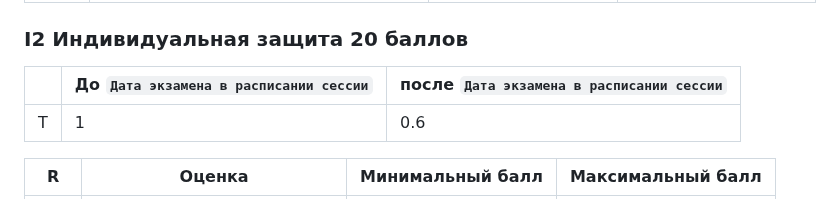
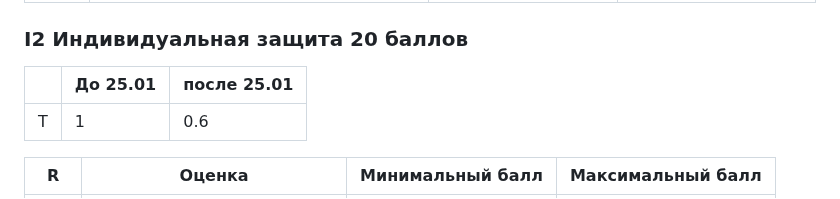
Before and after one commit to stepancar-web-programming/readme, a Markdown page: PROJECT.md, the part around the change. Drawn GitHub-style.

Commit message:
Update PROJECT.md
Изменение даты дедлайна контрольной точки I2

```diff
--- a/PROJECT.md
+++ b/PROJECT.md
@@ -270,7 +270,7 @@ https://github.com/stepancar-web-programming/readme/blob/master/projects.json
 
 ### I2 Индивидуальная защита 20 баллов
 
-|  | До `Дата экзамена в расписании сессии` | после  `Дата экзамена в расписании сессии`|
+|  | До 25.01 | после  25.01|
 |--|----------|----------|
 |T | 1        | 0.6      |
 
```
